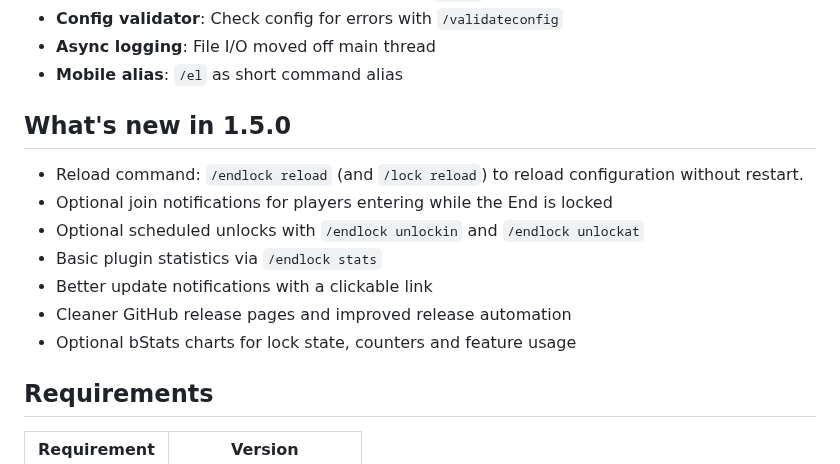
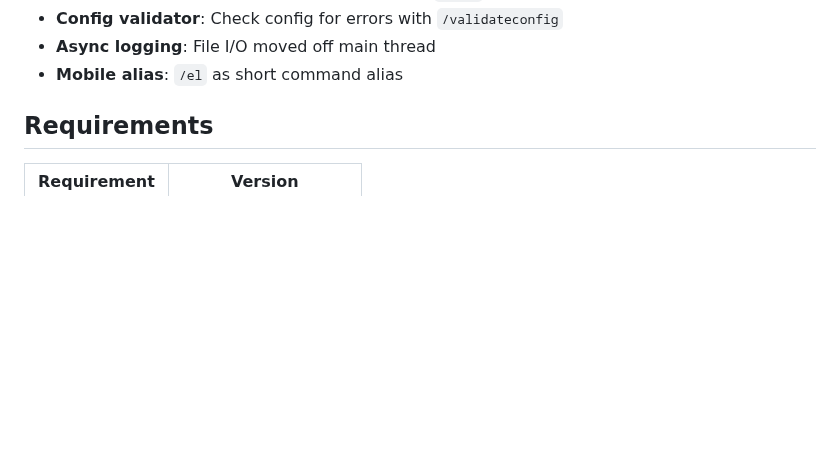
Before and after one commit to vwtfafa/lock-end, a Markdown page: README.md, the part around the change. GitHub-like rendering; blank space fills up the shorter version.

Commit message:
docs: removed 1.5.0 changelog

```diff
--- a/README.md
+++ b/README.md
@@ -18,16 +18,6 @@
 - **Config validator**: Check config for errors with `/validateconfig`
 - **Async logging**: File I/O moved off main thread
 - **Mobile alias**: `/el` as short command alias
-
-## What's new in 1.5.0
-
-- Reload command: `/endlock reload` (and `/lock reload`) to reload configuration without restart.
-- Optional join notifications for players entering while the End is locked
-- Optional scheduled unlocks with `/endlock unlockin` and `/endlock unlockat`
-- Basic plugin statistics via `/endlock stats`
-- Better update notifications with a clickable link
-- Cleaner GitHub release pages and improved release automation
-- Optional bStats charts for lock state, counters and feature usage
 
 ## Requirements
 
```
